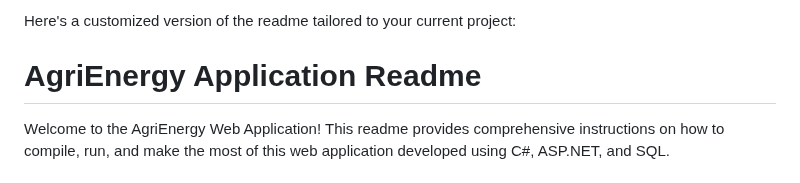
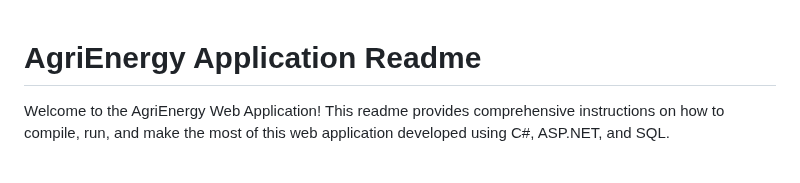
Before and after one commit to ST10061537/ST10061537-ST10061537-PROG7311-POE, a Markdown page: README.md, the part around the change. Rendered like a GitHub page.

```diff
--- a/README.md
+++ b/README.md
@@ -1,5 +1,3 @@
-Here's a customized version of the readme tailored to your current project:
-
 # AgriEnergy Application Readme
 
 Welcome to the AgriEnergy Web Application! This readme provides comprehensive instructions on how to compile, run, and make the most of this web application developed using C#, ASP.NET, and SQL.
```
